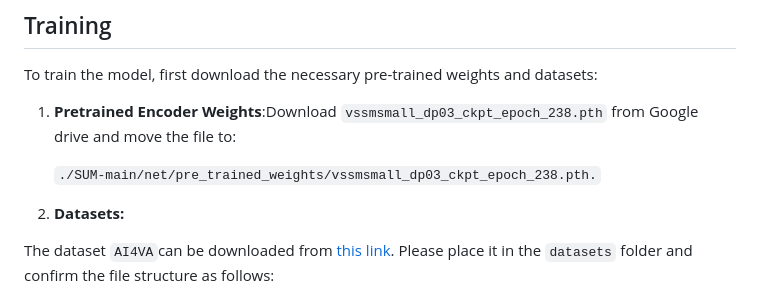
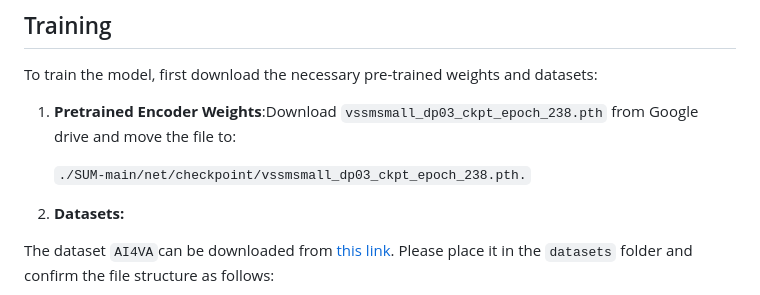
Before and after one commit to cxqNet/cxqnet.github.io, a Markdown page: README.md, the part around the change. Drawn GitHub-style.

```diff
--- a/README.md
+++ b/README.md
@@ -71,7 +71,7 @@ python Gaussian_blur.py
 To train the model, first download the necessary pre-trained weights and datasets:
 1. **Pretrained Encoder Weights**:Download `vssmsmall_dp03_ckpt_epoch_238.pth` from Google drive and move the file to:
 
-    `./SUM-main/net/pre_trained_weights/vssmsmall_dp03_ckpt_epoch_238.pth.`
+    `./SUM-main/net/checkpoint/vssmsmall_dp03_ckpt_epoch_238.pth.`
 3. **Datasets:**
 
 The dataset `AI4VA`can be downloaded from [this link](https://drive.google.com/drive/folders/1_DCOJf0ist3twchYmQBRd_ASUwdqPiRP). Please place it in the `datasets` folder and confirm the file structure as follows:
```
